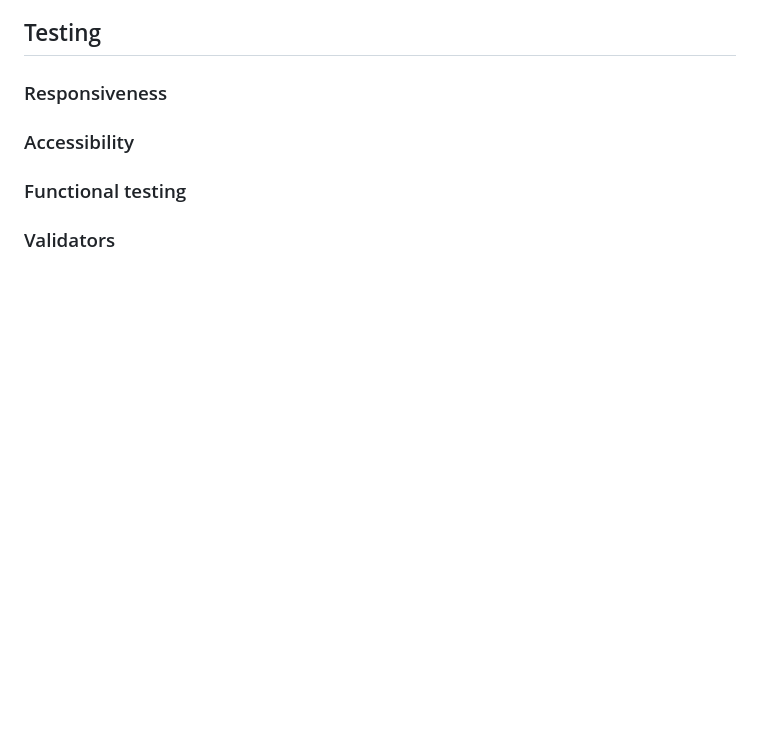
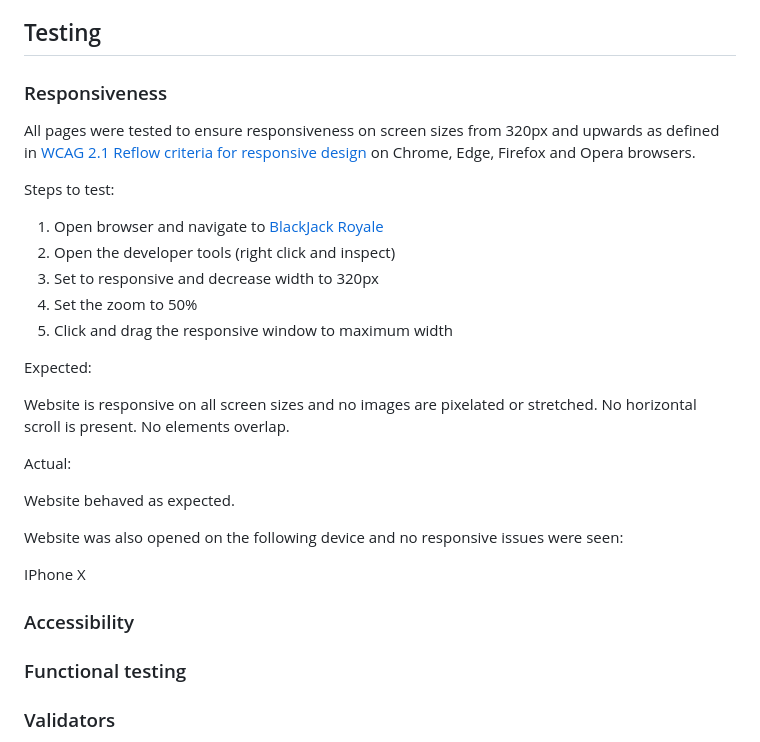
Before and after one commit to Jxkeorton/blackjack, a Markdown page: README.md, the part around the change. GitHub-like rendering; blank space fills up the shorter version.

Commit message:
Add responsiveness test to readme

```diff
--- a/README.md
+++ b/README.md
@@ -107,6 +107,30 @@ Blackjack Royale is a Javascript game build to allow users to play a game of bla
 
 ### Responsiveness
 
+All pages were tested to ensure responsiveness on screen sizes from 320px and upwards as defined in [WCAG 2.1 Reflow criteria for responsive design](https://www.w3.org/WAI/WCAG21/Understanding/reflow.html) on Chrome, Edge, Firefox and Opera browsers.
+
+Steps to test:
+
+1. Open browser and navigate to [BlackJack Royale](https://jxkeorton.github.io/blackjack/)
+2. Open the developer tools (right click and inspect)
+3. Set to responsive and decrease width to 320px
+4. Set the zoom to 50%
+5. Click and drag the responsive window to maximum width
+
+Expected:
+
+Website is responsive on all screen sizes and no images are pixelated or stretched.
+No horizontal scroll is present.
+No elements overlap.
+
+Actual:
+
+Website behaved as expected.
+
+Website was also opened on the following device and no responsive issues were seen:
+
+IPhone X
+
 ### Accessibility
 
 ### Functional testing
```
